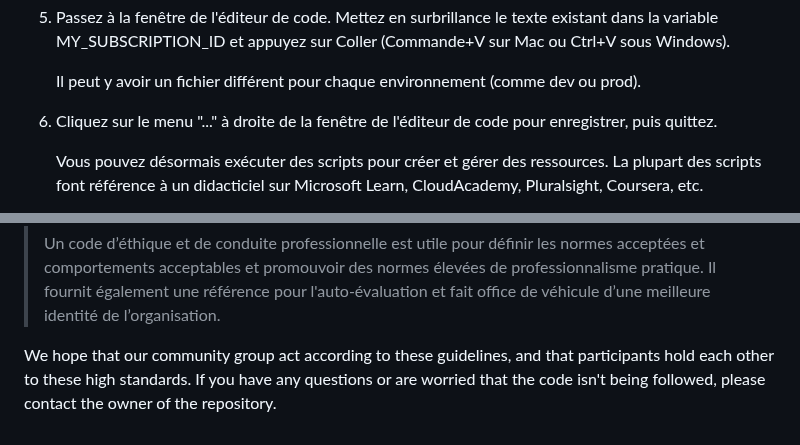
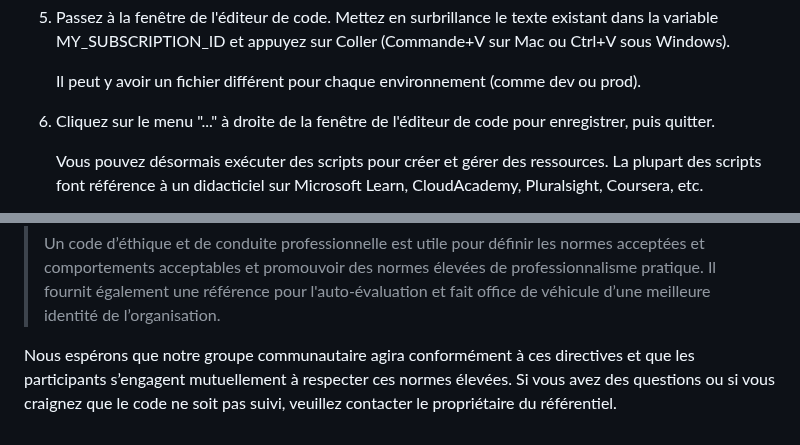
Before and after one commit to wilsonmar/azure-quickly, a Markdown page: README.fr.md, 2 parts joined by grey strips. Drawn GitHub-style.

Commit message:
docs: Added README."fr".md translation via https://github.com/dephraiim/translate-readme

```diff
--- a/README.fr.md
+++ b/README.fr.md
@@ -120,7 +120,7 @@ Le script d'initialisation établit également à partir d'un échantillon le<st
 
     Il peut y avoir un fichier différent pour chaque environnement (comme dev ou prod).
 
-6.  Cliquez sur le menu "..." à droite de la fenêtre de l'éditeur de code pour enregistrer, puis quittez.
+6.  Cliquez sur le menu "..." à droite de la fenêtre de l'éditeur de code pour enregistrer, puis quitter.
 
     Vous pouvez désormais exécuter des scripts pour créer et gérer des ressources.
     La plupart des scripts font référence à un didacticiel sur Microsoft Learn, CloudAcademy, Pluralsight, Coursera, etc.
@@ -524,6 +524,6 @@ Ce projet fonctionne sous l'égide du W3C[Code d'éthique et de conduite profess
 > pratique. Il fournit également une référence pour l'auto-évaluation et fait office de
 > véhicule d’une meilleure identité de l’organisation.
 
-We hope that our community group act according to these guidelines, and that
-participants hold each other to these high standards. If you have any questions
-or are worried that the code isn't being followed, please contact the owner of the repository.
+Nous espérons que notre groupe communautaire agira conformément à ces directives et que
+les participants s’engagent mutuellement à respecter ces normes élevées. Si vous avez des questions
+ou si vous craignez que le code ne soit pas suivi, veuillez contacter le propriétaire du référentiel.
```
